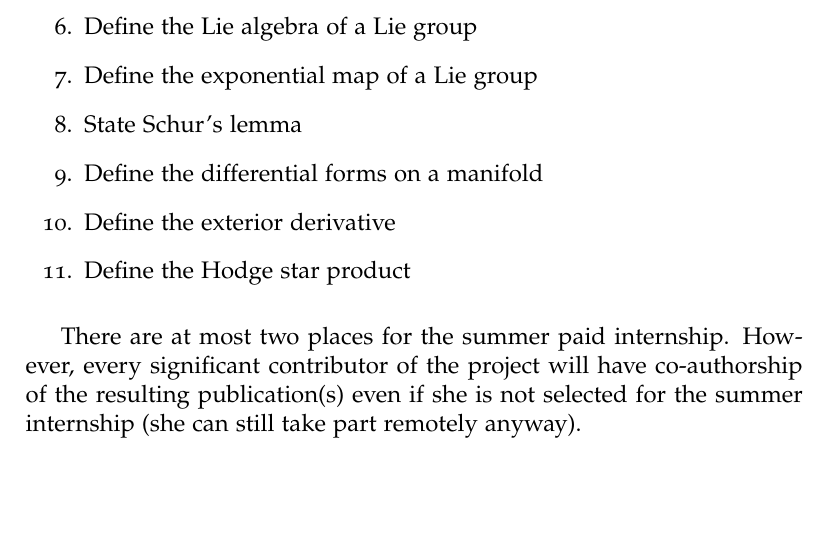
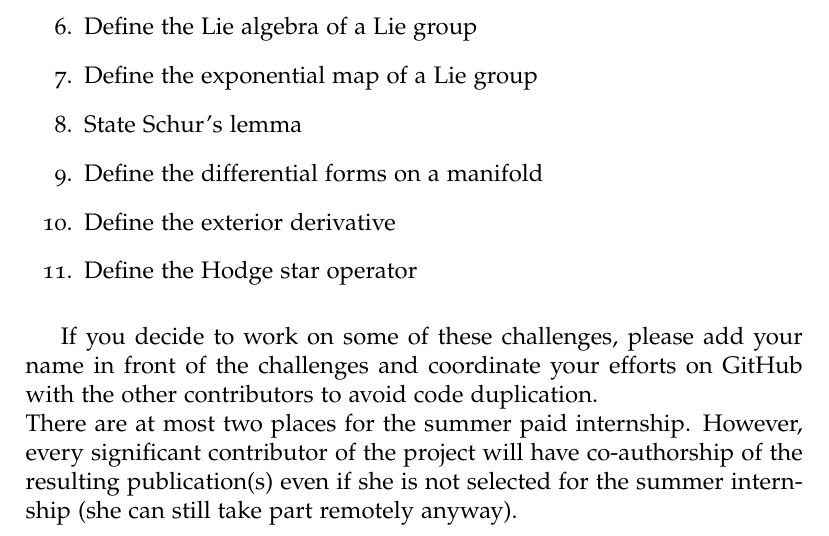
Before and after one commit to AnthonyBordg/Geometry_in_Lean, a LaTeX document (prelim_challenges.tex): part of the page, cut so that both start at the same text, the shorter picture padded with empty space. Compiled offline with pdfLaTeX.

Commit message:
Fix a typo, add further instructions

```diff
--- a/prelim_challenges.tex
+++ b/prelim_challenges.tex
@@ -49,9 +49,10 @@
 	\item State Schur's lemma
 	\item Define the differential forms on a manifold
 	\item Define the exterior derivative
-	\item Define the Hodge star product
+	\item Define the Hodge star operator
 \end{enumerate}
 
+If you decide to work on some of these challenges, please add your name in front of the challenges and coordinate your efforts on GitHub with the other contributors to avoid code duplication. \\
 There are at most two places for the summer paid internship. However, every significant contributor of the project will have co-authorship of the resulting publication(s) even if she is not selected for the summer internship (she can still take part remotely anyway).
 
 
```
